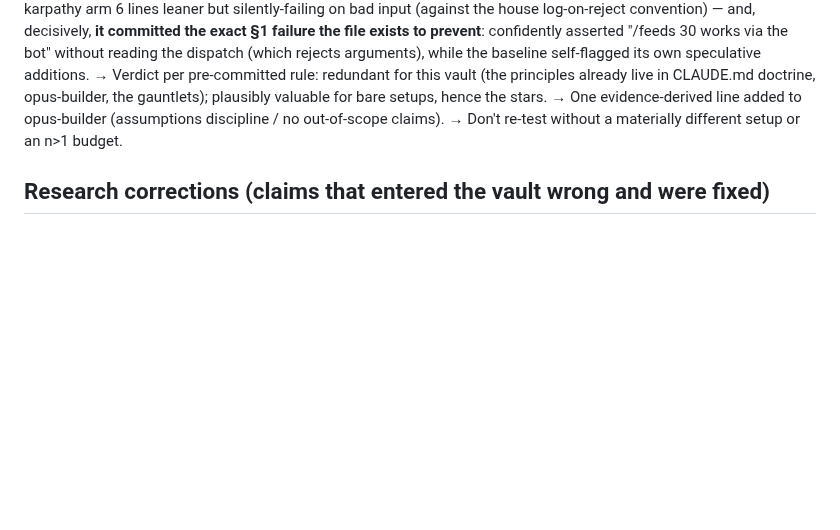
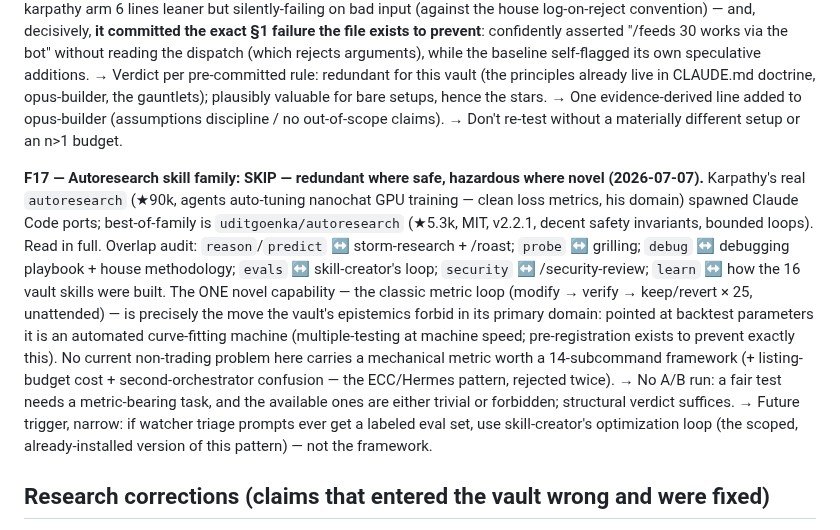
Before and after one commit to TraceBrown/popperwick, a Markdown page: skills/vault-failure-archaeology/SKILL.md, the part around the change. Rendered like a GitHub page; blank space fills up the shorter version.

Commit message:
F17: autoresearch skill family evaluated - SKIP (redundant where safe, curve-fitting hazard where novel)
Co-Authored-By: Claude Fable 5 <noreply@anthropic.com>

```diff
--- a/skills/vault-failure-archaeology/SKILL.md
+++ b/skills/vault-failure-archaeology/SKILL.md
@@ -33,6 +33,8 @@ Settled battles. Check here before spending tokens re-deriving any of these. For
 
 **F16 — The karpathy CLAUDE.md, A/B tested: REDUNDANT here (2026-07-07).** The viral 188k★ `multica-ai/andrej-karpathy-skills` file (4 principles distilled from Karpathy's Jan-2026 post; no license, not by Karpathy) was skipped-on-metadata in the 07-06 frontier scan, then properly A/B tested on user request (TikTok hype check). Pre-registered trapped coding task (ambiguous mechanism, over-engineering bait, cross-file "10 days" contradiction), two Opus arms: vault-conventions baseline vs same + the 65 karpathy lines. Result: equal cost (~42k tokens each), equal verification; karpathy arm 6 lines leaner but silently-failing on bad input (against the house log-on-reject convention) — and, decisively, **it committed the exact §1 failure the file exists to prevent**: confidently asserted "/feeds 30 works via the bot" without reading the dispatch (which rejects arguments), while the baseline self-flagged its own speculative additions. → Verdict per pre-committed rule: redundant for this vault (the principles already live in CLAUDE.md doctrine, opus-builder, the gauntlets); plausibly valuable for bare setups, hence the stars. → One evidence-derived line added to opus-builder (assumptions discipline / no out-of-scope claims). → Don't re-test without a materially different setup or an n>1 budget.
 
+**F17 — Autoresearch skill family: SKIP — redundant where safe, hazardous where novel (2026-07-07).** Karpathy's real `autoresearch` (★90k, agents auto-tuning nanochat GPU training — clean loss metrics, his domain) spawned Claude Code ports; best-of-family is `uditgoenka/autoresearch` (★5.3k, MIT, v2.2.1, decent safety invariants, bounded loops). Read in full. Overlap audit: `reason`/`predict` ↔ storm-research + /roast; `probe` ↔ grilling; `debug` ↔ debugging playbook + house methodology; `evals` ↔ skill-creator's loop; `security` ↔ /security-review; `learn` ↔ how the 16 vault skills were built. The ONE novel capability — the classic metric loop (modify → verify → keep/revert × 25, unattended) — is precisely the move the vault's epistemics forbid in its primary domain: pointed at backtest parameters it is an automated curve-fitting machine (multiple-testing at machine speed; pre-registration exists to prevent exactly this). No current non-trading problem here carries a mechanical metric worth a 14-subcommand framework (+ listing-budget cost + second-orchestrator confusion — the ECC/Hermes pattern, rejected twice). → No A/B run: a fair test needs a metric-bearing task, and the available ones are either trivial or forbidden; structural verdict suffices. → Future trigger, narrow: if watcher triage prompts ever get a labeled eval set, use skill-creator's optimization loop (the scoped, already-installed version of this pattern) — not the framework.
+
 ## Research corrections (claims that entered the vault wrong and were fixed)
 
 **F10 — "No learning curve" inversion.** CFTC paper actually finds learning-via-attrition (losers quit; cohorts still lose). The flat "no learning" claim was corrected in the Mind Over Markets storm report. Cite the nuanced version.
```
